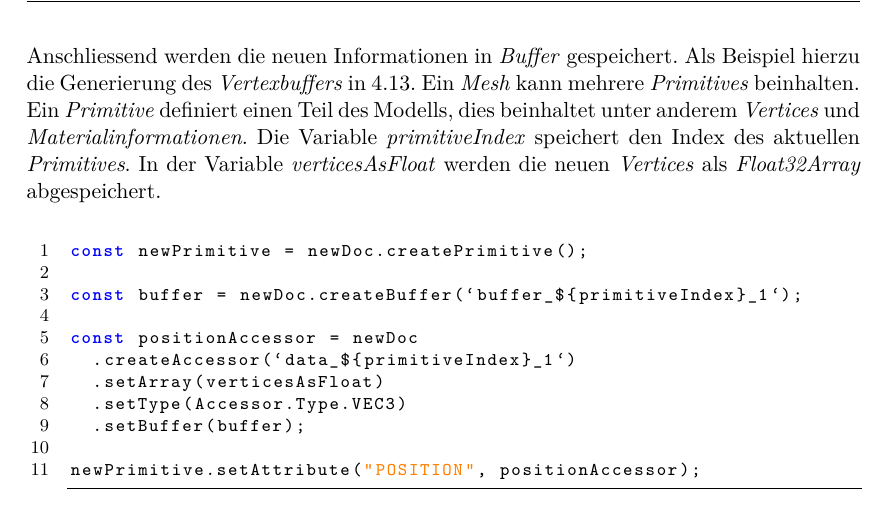
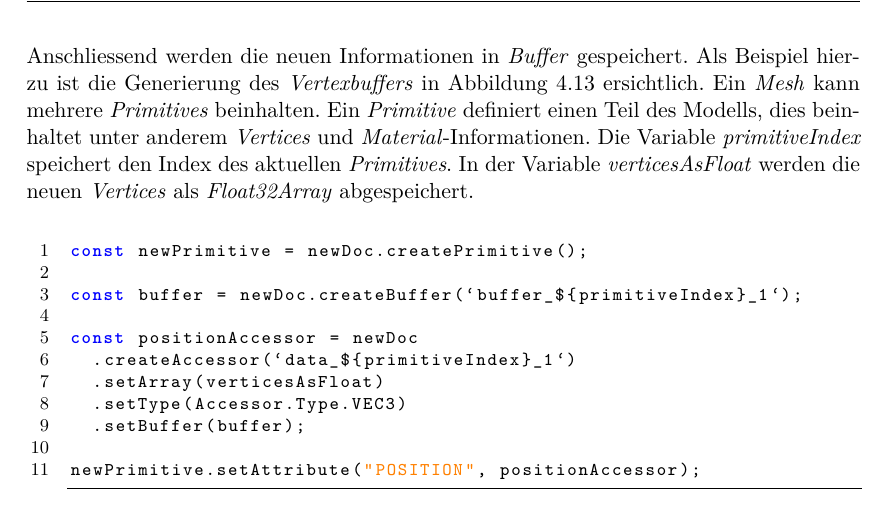
Before and after one commit to kreativwebdesign/lode, a LaTeX document (documentation/report/doc.tex, which reads documentation/report/parts/resultate.tex): part of page 46 of 88, cut so that both start at the same text. Compiled offline with pdfLaTeX; a missing bibliography style is replaced by a similar one.

Commit message:
rephrase

```diff
--- a/documentation/report/parts/resultate.tex
+++ b/documentation/report/parts/resultate.tex
@@ -270,7 +270,7 @@ const mesh = newDoc.createMesh("mesh");
 
 \pagebreak
 
-Anschliessend werden die neuen Informationen in \e{Buffer} gespeichert. Als Beispiel hierzu die Generierung des \e{Vertexbuffers} in \ref{code:bufferCreation}. Ein \e{Mesh} kann mehrere \e{Primitives} beinhalten. Ein \e{Primitive} definiert einen Teil des Modells, dies beinhaltet unter anderem \e{Vertices} und \e{Materialinformationen}. Die Variable \e{primitiveIndex} speichert den Index des aktuellen \e{Primitives}. In der Variable \e{verticesAsFloat} werden die neuen \e{Vertices} als \e{Float32Array} abgespeichert.
+Anschliessend werden die neuen Informationen in \e{Buffer} gespeichert. Als Beispiel hierzu ist die Generierung des \e{Vertexbuffers} in Abbildung \ref{code:bufferCreation} ersichtlich. Ein \e{Mesh} kann mehrere \e{Primitives} beinhalten. Ein \e{Primitive} definiert einen Teil des Modells, dies beinhaltet unter anderem \e{Vertices} und \e{Material}-Informationen. Die Variable \e{primitiveIndex} speichert den Index des aktuellen \e{Primitives}. In der Variable \e{verticesAsFloat} werden die neuen \e{Vertices} als \e{Float32Array} abgespeichert.
 
 \begin{figure}[H]
   \begin{lstlisting}[style=JavaScript]
```
